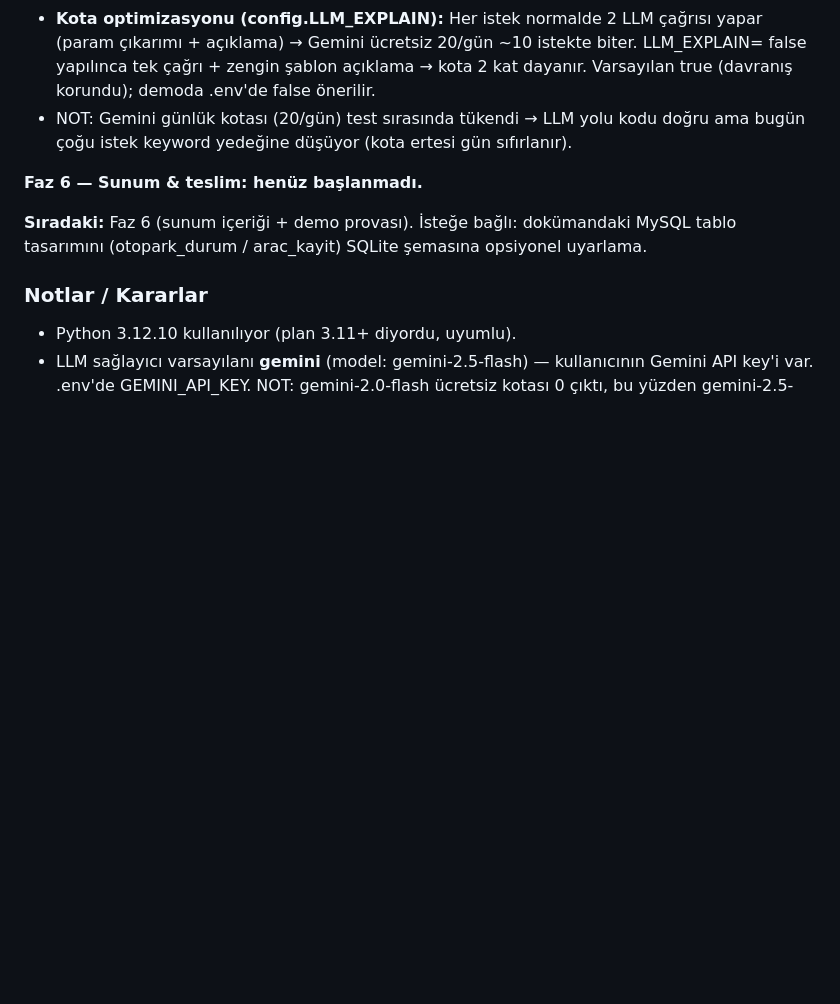
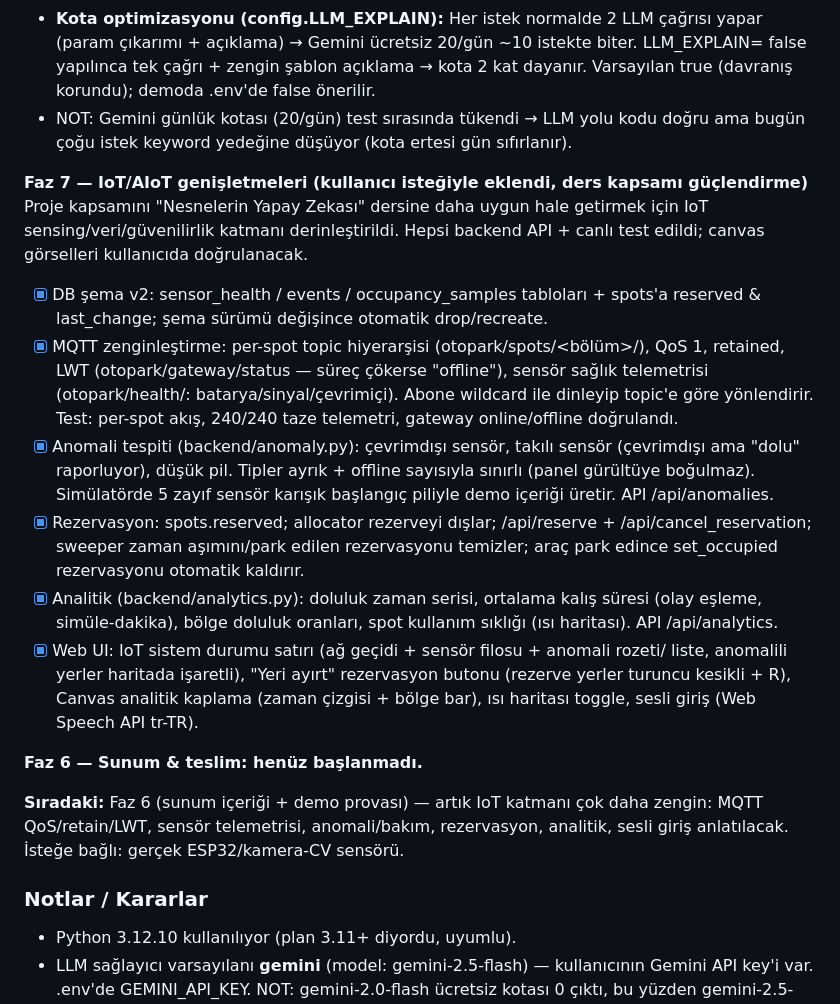
Before and after one commit to MehdiSndg/akilli-otopark-llm-iot, a Markdown page: CLAUDE.md, the part around the change. Rendered like a GitHub page; blank space fills up the shorter version.

Commit message:
CLAUDE.md: Faz 7 IoT/AIoT genisletmeleri kaydedildi
Co-Authored-By: Claude Opus 4.8 <noreply@anthropic.com>

```diff
--- a/CLAUDE.md
+++ b/CLAUDE.md
@@ -489,10 +489,37 @@ JS konsolu/animasyon/araç durumu incelendi. Bulunan ve düzeltilen hatalar:
 - NOT: Gemini günlük kotası (20/gün) test sırasında tükendi → LLM yolu kodu doğru ama
   bugün çoğu istek keyword yedeğine düşüyor (kota ertesi gün sıfırlanır).
 
+**Faz 7 — IoT/AIoT genişletmeleri (kullanıcı isteğiyle eklendi, ders kapsamı güçlendirme)**
+Proje kapsamını "Nesnelerin Yapay Zekası" dersine daha uygun hale getirmek için
+IoT sensing/veri/güvenilirlik katmanı derinleştirildi. Hepsi backend API + canlı
+test edildi; canvas görselleri kullanıcıda doğrulanacak.
+- [x] DB şema v2: sensor_health / events / occupancy_samples tabloları + spots'a
+      reserved & last_change; şema sürümü değişince otomatik drop/recreate.
+- [x] MQTT zenginleştirme: per-spot topic hiyerarşisi (otopark/spots/<bölüm>/<id>),
+      QoS 1, retained, LWT (otopark/gateway/status — süreç çökerse "offline"),
+      sensör sağlık telemetrisi (otopark/health/<id>: batarya/sinyal/çevrimiçi).
+      Abone wildcard ile dinleyip topic'e göre yönlendirir. Test: per-spot akış,
+      240/240 taze telemetri, gateway online/offline doğrulandı.
+- [x] Anomali tespiti (backend/anomaly.py): çevrimdışı sensör, takılı sensör
+      (çevrimdışı ama "dolu" raporluyor), düşük pil. Tipler ayrık + offline
+      sayısıyla sınırlı (panel gürültüye boğulmaz). Simülatörde 5 zayıf sensör
+      karışık başlangıç piliyle demo içeriği üretir. API /api/anomalies.
+- [x] Rezervasyon: spots.reserved; allocator rezerveyi dışlar; /api/reserve +
+      /api/cancel_reservation; sweeper zaman aşımını/park edilen rezervasyonu
+      temizler; araç park edince set_occupied rezervasyonu otomatik kaldırır.
+- [x] Analitik (backend/analytics.py): doluluk zaman serisi, ortalama kalış süresi
+      (olay eşleme, simüle-dakika), bölge doluluk oranları, spot kullanım sıklığı
+      (ısı haritası). API /api/analytics.
+- [x] Web UI: IoT sistem durumu satırı (ağ geçidi + sensör filosu + anomali rozeti/
+      liste, anomalili yerler haritada işaretli), "Yeri ayırt" rezervasyon butonu
+      (rezerve yerler turuncu kesikli + R), Canvas analitik kaplama (zaman çizgisi +
+      bölge bar), ısı haritası toggle, sesli giriş (Web Speech API tr-TR).
+
 **Faz 6 — Sunum & teslim: henüz başlanmadı.**
 
-**Sıradaki:** Faz 6 (sunum içeriği + demo provası). İsteğe bağlı: dokümandaki MySQL
-tablo tasarımını (otopark_durum / arac_kayit) SQLite şemasına opsiyonel uyarlama.
+**Sıradaki:** Faz 6 (sunum içeriği + demo provası) — artık IoT katmanı çok daha
+zengin: MQTT QoS/retain/LWT, sensör telemetrisi, anomali/bakım, rezervasyon,
+analitik, sesli giriş anlatılacak. İsteğe bağlı: gerçek ESP32/kamera-CV sensörü.
 
 ### Notlar / Kararlar
 - Python 3.12.10 kullanılıyor (plan 3.11+ diyordu, uyumlu).
```
